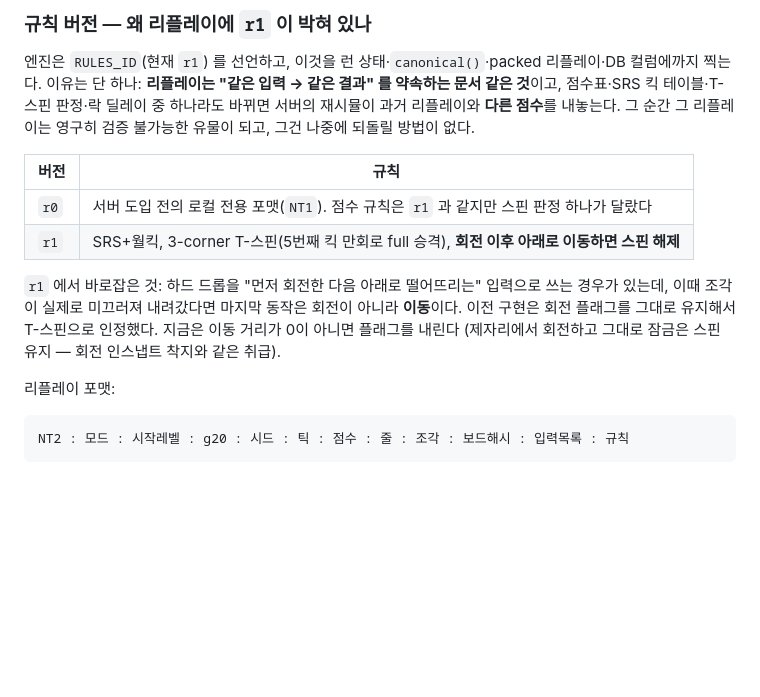
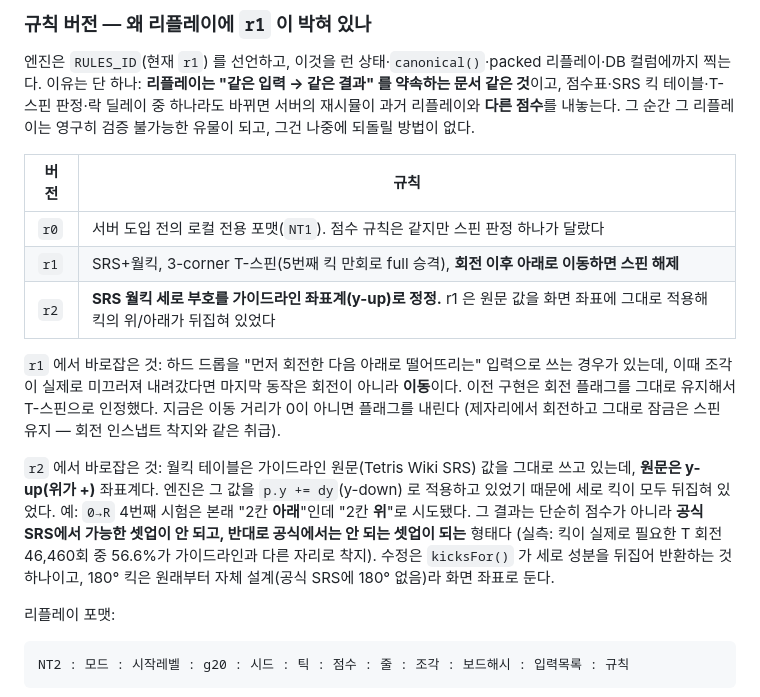
Before and after one commit to akamotaco/q__tetris, a Markdown page: README.md, the part around the change. Drawn GitHub-style; blank space fills up the shorter version.

```diff
--- a/README.md
+++ b/README.md
@@ -67,13 +67,21 @@ node server/server.js        # → http://localhost:8787   (제출·월드 보
 
 | 버전 | 규칙 |
 | --- | --- |
-| `r0` | 서버 도입 전의 로컬 전용 포맷(`NT1`). 점수 규칙은 `r1` 과 같지만 스핀 판정 하나가 달랐다 |
+| `r0` | 서버 도입 전의 로컬 전용 포맷(`NT1`). 점수 규칙은 같지만 스핀 판정 하나가 달랐다 |
 | `r1` | SRS+월킥, 3-corner T-스핀(5번째 킥 만회로 full 승격), **회전 이후 아래로 이동하면 스핀 해제** |
+| `r2` | **SRS 월킥 세로 부호를 가이드라인 좌표계(y-up)로 정정.** r1 은 원문 값을 화면 좌표에 그대로 적용해 킥의 위/아래가 뒤집혀 있었다 |
 
 `r1` 에서 바로잡은 것: 하드 드롭을 "먼저 회전한 다음 아래로 떨어뜨리는" 입력으로 쓰는 경우가 있는데,
 이때 조각이 실제로 미끄러져 내려갔다면 마지막 동작은 회전이 아니라 **이동**이다.
 이전 구현은 회전 플래그를 그대로 유지해서 T-스핀으로 인정했다. 지금은 이동 거리가 0이 아니면 플래그를 내린다
 (제자리에서 회전하고 그대로 잠금은 스핀 유지 — 회전 인스냅트 착지와 같은 취급).
+
+`r2` 에서 바로잡은 것: 월킥 테이블은 가이드라인 원문(Tetris Wiki SRS) 값을 그대로 쓰고 있는데, **원문은 y-up(위가 +)** 좌표계다.
+엔진은 그 값을 `p.y += dy`(y-down) 로 적용하고 있었기 때문에 세로 킥이 모두 뒤집혀 있었다.
+예: `0→R` 4번째 시험은 본래 "2칸 **아래**"인데 "2칸 **위**"로 시도됐다. 그 결과는 단순히 점수가 아니라
+**공식 SRS에서 가능한 셋업이 안 되고, 반대로 공식에서는 안 되는 셋업이 되는** 형태다
+(실측: 킥이 실제로 필요한 T 회전 46,460회 중 56.6%가 가이드라인과 다른 자리로 착지).
+수정은 `kicksFor()` 가 세로 성분을 뒤집어 반환하는 것 하나이고, 180° 킥은 원래부터 자체 설계(공식 SRS에 180° 없음)라 화면 좌표로 둔다.
 
 리플레이 포맷:
 
```
Also changed, not shown: docs/preview-mobile.png, docs/preview.png, 5 other files.
